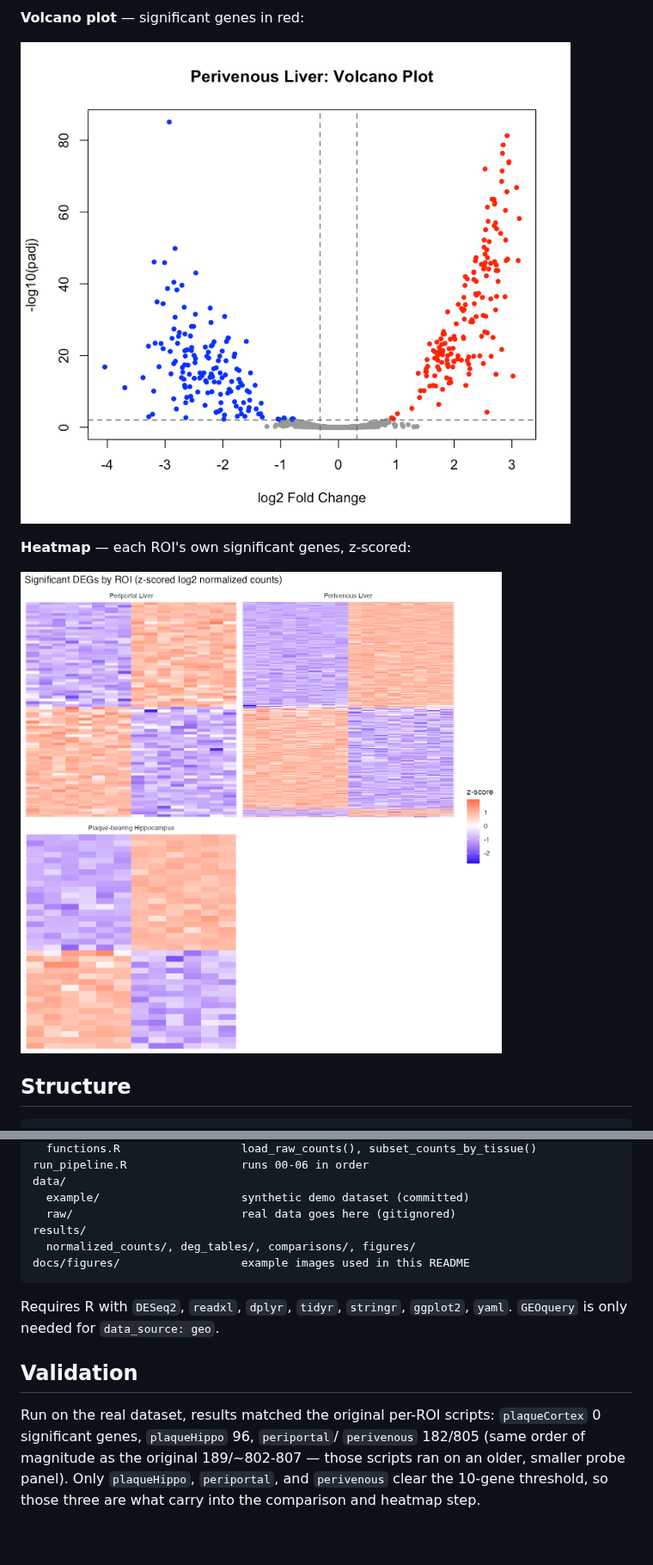
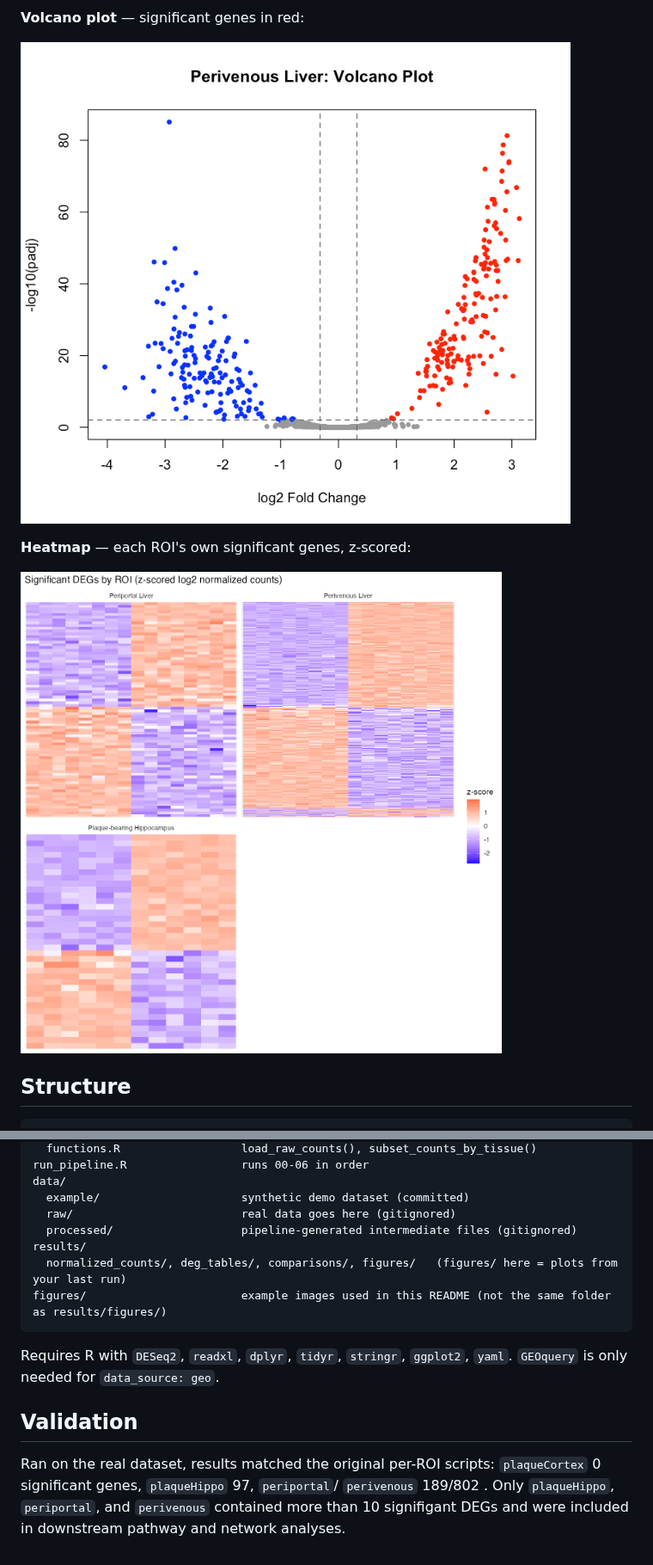
Before and after one commit to ashleyduche/liver-brain-alcohol-dge-pipeline, a Markdown page: README.md, 2 parts joined by grey strips. Shown at 86% size. GitHub-like rendering; pictures changed too: docs/figures/example_heatmap.png (deleted), figures/example_heatmap.png (added).

````diff
--- a/README.md
+++ b/README.md
@@ -40,11 +40,11 @@ Every run produces `results/figures/`: PCA, MA, and volcano plots per ROI, plus
 
 **Volcano plot** — significant genes in red:
 
-![Volcano plot](docs/figures/example_volcano.png)
+![Volcano plot](figures/example_volcano.png)
 
 **Heatmap** — each ROI's own significant genes, z-scored:
 
-![Heatmap](docs/figures/example_heatmap.png)
+![Heatmap](figures/example_heatmap.png)
 
 ## Structure
 
@@ -64,13 +64,14 @@ run_pipeline.R                 runs 00-06 in order
 data/
   example/                     synthetic demo dataset (committed)
   raw/                         real data goes here (gitignored)
+  processed/                   pipeline-generated intermediate files (gitignored)
 results/
-  normalized_counts/, deg_tables/, comparisons/, figures/
-docs/figures/                  example images used in this README
+  normalized_counts/, deg_tables/, comparisons/, figures/   (figures/ here = plots from your last run)
+figures/                       example images used in this README (not the same folder as results/figures/)
 ```
 
 Requires R with `DESeq2`, `readxl`, `dplyr`, `tidyr`, `stringr`, `ggplot2`, `yaml`. `GEOquery` is only needed for `data_source: geo`.
 
 ## Validation
 
-Run on the real dataset, results matched the original per-ROI scripts: `plaqueCortex` 0 significant genes, `plaqueHippo` 96, `periportal`/ `perivenous` 182/805 (same order of magnitude as the original 189/\~802-807 — those scripts ran on an older, smaller probe panel). Only `plaqueHippo`, `periportal`, and `perivenous` clear the 10-gene threshold, so those three are what carry into the comparison and heatmap step.
+Ran on the real dataset, results matched the original per-ROI scripts: `plaqueCortex` 0 significant genes, `plaqueHippo` 97, `periportal`/ `perivenous` 189/802 . Only `plaqueHippo`, `periportal`, and `perivenous` contained more than 10 signifigant DEGs and were included in downstream pathway and network analyses.
````
Also changed, not shown: other parts of README.md (+4 -4 lines), data/README.md (added, +5 -0 lines), figures/example_ma.png (renamed from docs/figures/example_ma.png), figures/example_pca.png (renamed from docs/figures/example_pca.png), figures/example_volcano.png (renamed from docs/figures/example_volcano.png), 1 other file.
